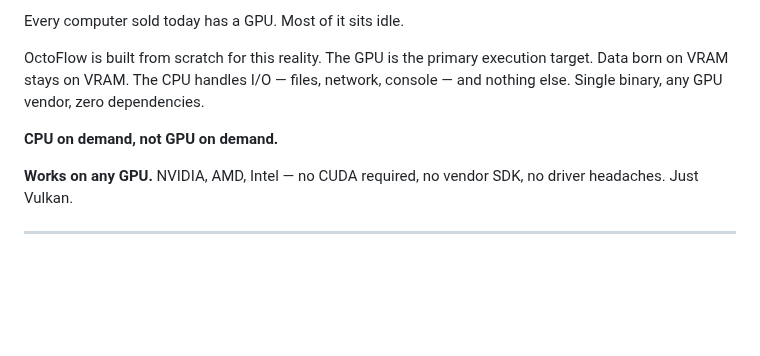
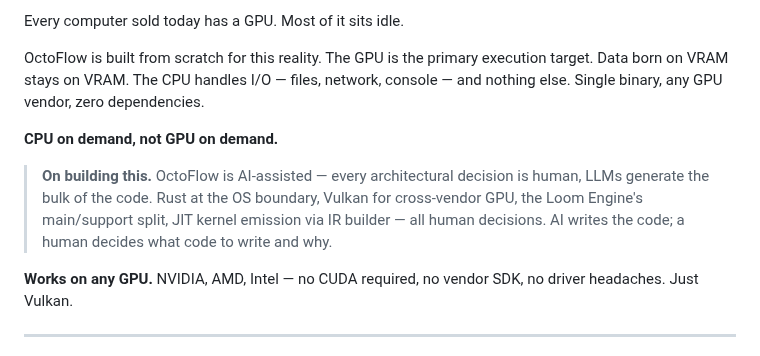
Before and after one commit to octoflow-lang/octoflow, a Markdown page: README.md, the part around the change. GitHub-like rendering; blank space fills up the shorter version.

Commit message:
docs: add AI-assisted transparency note to README

```diff
--- a/README.md
+++ b/README.md
@@ -7,6 +7,8 @@ Every computer sold today has a GPU. Most of it sits idle.
 OctoFlow is built from scratch for this reality. The GPU is the primary execution target. Data born on VRAM stays on VRAM. The CPU handles I/O — files, network, console — and nothing else. Single binary, any GPU vendor, zero dependencies.
 
 **CPU on demand, not GPU on demand.**
+
+> **On building this.** OctoFlow is AI-assisted — every architectural decision is human, LLMs generate the bulk of the code. Rust at the OS boundary, Vulkan for cross-vendor GPU, the Loom Engine's main/support split, JIT kernel emission via IR builder — all human decisions. AI writes the code; a human decides what code to write and why.
 
 **Works on any GPU.** NVIDIA, AMD, Intel — no CUDA required, no vendor SDK, no driver headaches. Just Vulkan.
 
```
